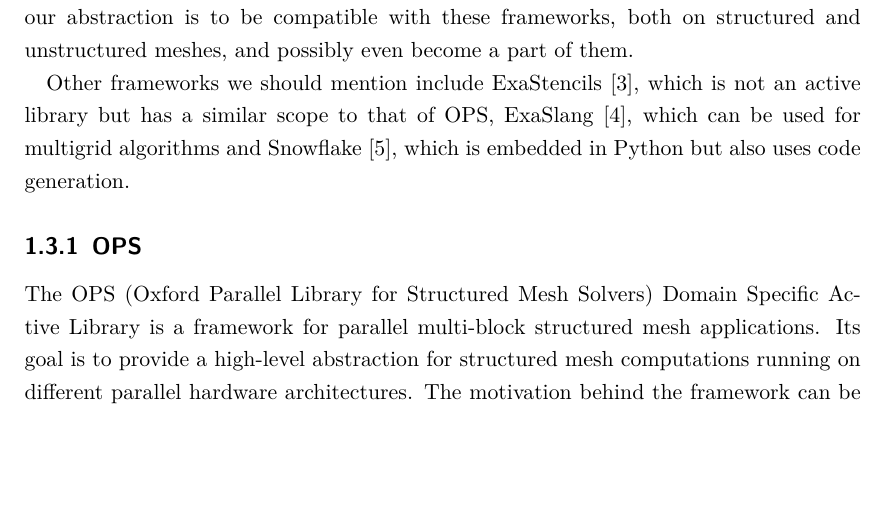
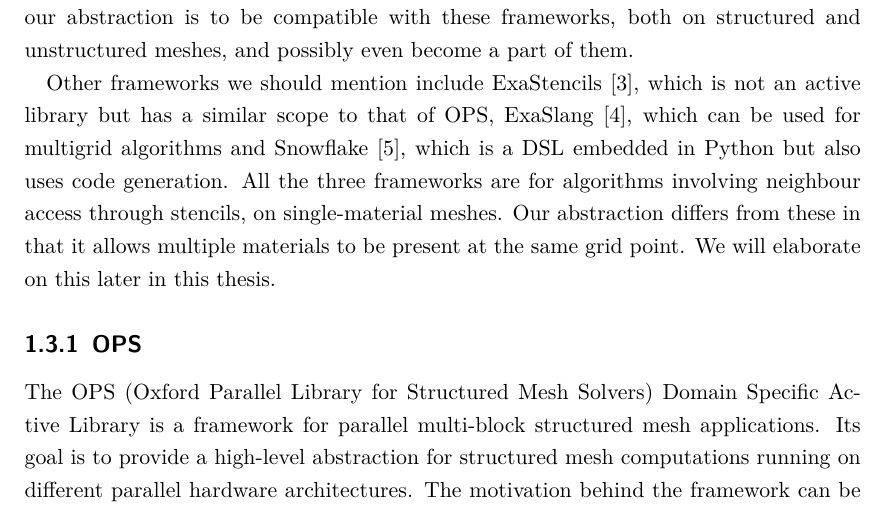
Before and after one commit to d-becker/ppke-itk-bsc-thesis, a LaTeX thesis (bscthesis.tex): part of page 11 of 34, cut so that both start at the same text, the shorter picture padded with empty space. Compiled offline with pdfLaTeX.

Commit message:
Added some more info on existing DSLs.

```diff
--- a/bscthesis.tex
+++ b/bscthesis.tex
@@ -387,7 +387,11 @@ structured and unstructured meshes, and possibly even become a part of them.
 Other frameworks we should mention include ExaStencils \cite{ExaStencils}, which
 is not an active library but has a similar scope to that of OPS, ExaSlang
 \cite{ExaSlang}, which can be used for multigrid algorithms and Snowflake
-\cite{Snowflake}, which is embedded in Python but also uses code generation.
+\cite{Snowflake}, which is a DSL embedded in Python but also uses code
+generation. All the three frameworks are for algorithms involving neighbour
+access through stencils, on single-material meshes. Our abstraction differs from
+these in that it allows multiple materials to be present at the same grid
+point. We will elaborate on this later in this thesis.
 
 \subsection{OPS}
 
```
